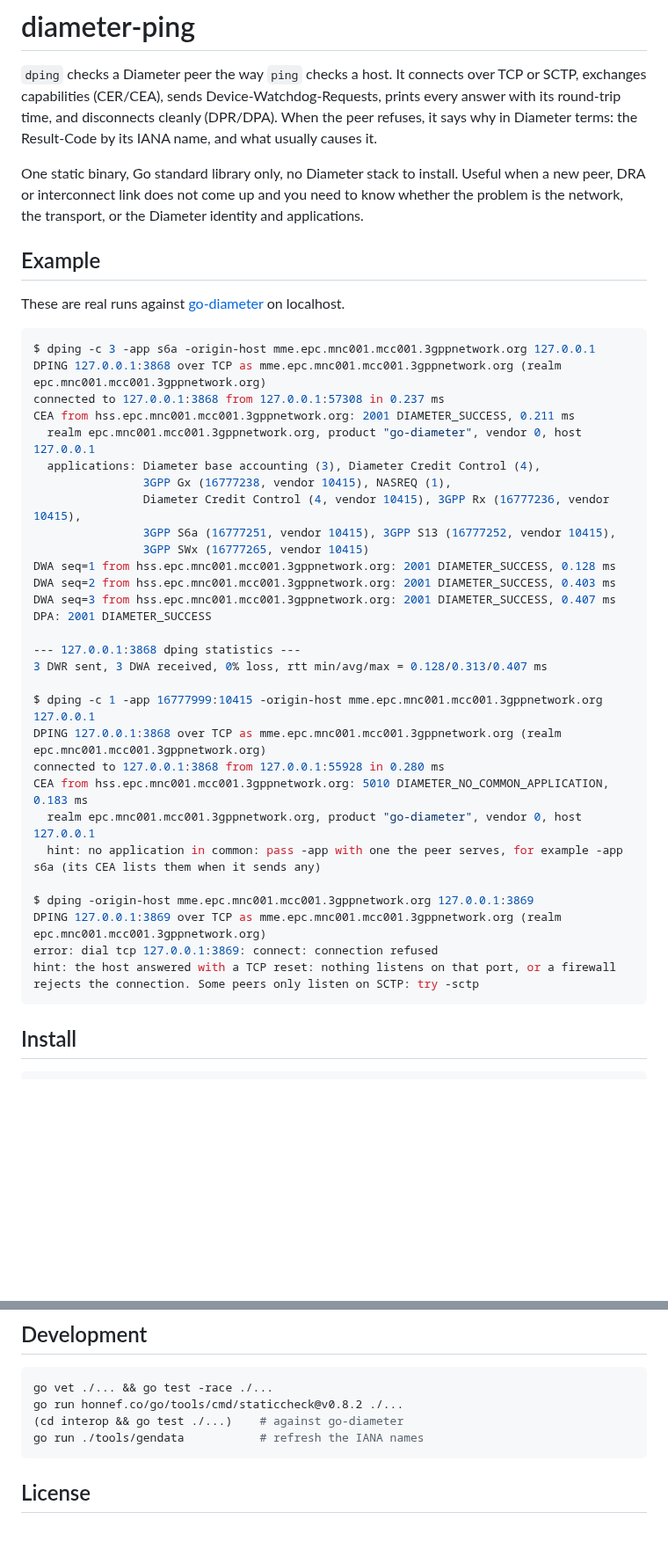
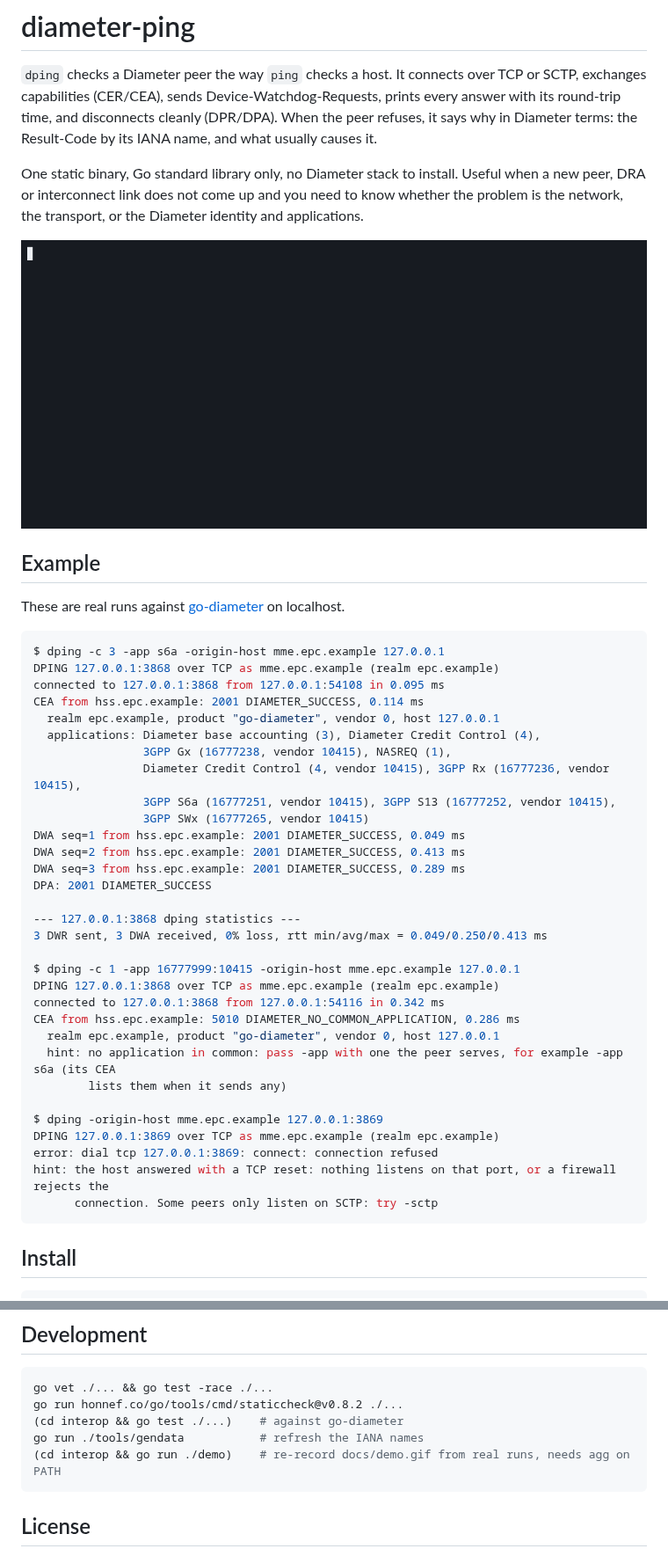
Before and after one commit to alb777/diameter-ping, a Markdown page: README.md, 2 parts joined by grey strips. Shown at 88% size. GitHub-like rendering; pictures changed too: docs/demo.gif (added); blank space fills up the shorter version.

Commit message:
docs: demo gif recorded from real runs against go-diameter

````diff
--- a/README.md
+++ b/README.md
@@ -4,40 +4,44 @@
 
 One static binary, Go standard library only, no Diameter stack to install. Useful when a new peer, DRA or interconnect link does not come up and you need to know whether the problem is the network, the transport, or the Diameter identity and applications.
 
+![dping checking a peer over TCP and over SCTP, then explaining a 5010 and a refused connection](docs/demo.gif)
+
 ## Example
 
 These are real runs against [go-diameter](https://github.com/fiorix/go-diameter) on localhost.
 
 ```console
-$ dping -c 3 -app s6a -origin-host mme.epc.mnc001.mcc001.3gppnetwork.org 127.0.0.1
-DPING 127.0.0.1:3868 over TCP as mme.epc.mnc001.mcc001.3gppnetwork.org (realm epc.mnc001.mcc001.3gppnetwork.org)
-connected to 127.0.0.1:3868 from 127.0.0.1:57308 in 0.237 ms
-CEA from hss.epc.mnc001.mcc001.3gppnetwork.org: 2001 DIAMETER_SUCCESS, 0.211 ms
-  realm epc.mnc001.mcc001.3gppnetwork.org, product "go-diameter", vendor 0, host 127.0.0.1
+$ dping -c 3 -app s6a -origin-host mme.epc.example 127.0.0.1
+DPING 127.0.0.1:3868 over TCP as mme.epc.example (realm epc.example)
+connected to 127.0.0.1:3868 from 127.0.0.1:54108 in 0.095 ms
+CEA from hss.epc.example: 2001 DIAMETER_SUCCESS, 0.114 ms
+  realm epc.example, product "go-diameter", vendor 0, host 127.0.0.1
   applications: Diameter base accounting (3), Diameter Credit Control (4),
                 3GPP Gx (16777238, vendor 10415), NASREQ (1),
                 Diameter Credit Control (4, vendor 10415), 3GPP Rx (16777236, vendor 10415),
                 3GPP S6a (16777251, vendor 10415), 3GPP S13 (16777252, vendor 10415),
                 3GPP SWx (16777265, vendor 10415)
-DWA seq=1 from hss.epc.mnc001.mcc001.3gppnetwork.org: 2001 DIAMETER_SUCCESS, 0.128 ms
-DWA seq=2 from hss.epc.mnc001.mcc001.3gppnetwork.org: 2001 DIAMETER_SUCCESS, 0.403 ms
-DWA seq=3 from hss.epc.mnc001.mcc001.3gppnetwork.org: 2001 DIAMETER_SUCCESS, 0.407 ms
+DWA seq=1 from hss.epc.example: 2001 DIAMETER_SUCCESS, 0.049 ms
+DWA seq=2 from hss.epc.example: 2001 DIAMETER_SUCCESS, 0.413 ms
+DWA seq=3 from hss.epc.example: 2001 DIAMETER_SUCCESS, 0.289 ms
 DPA: 2001 DIAMETER_SUCCESS
 
 --- 127.0.0.1:3868 dping statistics ---
-3 DWR sent, 3 DWA received, 0% loss, rtt min/avg/max = 0.128/0.313/0.407 ms
+3 DWR sent, 3 DWA received, 0% loss, rtt min/avg/max = 0.049/0.250/0.413 ms
 
-$ dping -c 1 -app 16777999:10415 -origin-host mme.epc.mnc001.mcc001.3gppnetwork.org 127.0.0.1
-DPING 127.0.0.1:3868 over TCP as mme.epc.mnc001.mcc001.3gppnetwork.org (realm epc.mnc001.mcc001.3gppnetwork.org)
-connected to 127.0.0.1:3868 from 127.0.0.1:55928 in 0.280 ms
-CEA from hss.epc.mnc001.mcc001.3gppnetwork.org: 5010 DIAMETER_NO_COMMON_APPLICATION, 0.183 ms
-  realm epc.mnc001.mcc001.3gppnetwork.org, product "go-diameter", vendor 0, host 127.0.0.1
-  hint: no application in common: pass -app with one the peer serves, for example -app s6a (its CEA lists them when it sends any)
+$ dping -c 1 -app 16777999:10415 -origin-host mme.epc.example 127.0.0.1
+DPING 127.0.0.1:3868 over TCP as mme.epc.example (realm epc.example)
+connected to 127.0.0.1:3868 from 127.0.0.1:54116 in 0.342 ms
+CEA from hss.epc.example: 5010 DIAMETER_NO_COMMON_APPLICATION, 0.286 ms
+  realm epc.example, product "go-diameter", vendor 0, host 127.0.0.1
+  hint: no application in common: pass -app with one the peer serves, for example -app s6a (its CEA
+        lists them when it sends any)
 
-$ dping -origin-host mme.epc.mnc001.mcc001.3gppnetwork.org 127.0.0.1:3869
-DPING 127.0.0.1:3869 over TCP as mme.epc.mnc001.mcc001.3gppnetwork.org (realm epc.mnc001.mcc001.3gppnetwork.org)
+$ dping -origin-host mme.epc.example 127.0.0.1:3869
+DPING 127.0.0.1:3869 over TCP as mme.epc.example (realm epc.example)
 error: dial tcp 127.0.0.1:3869: connect: connection refused
-hint: the host answered with a TCP reset: nothing listens on that port, or a firewall rejects the connection. Some peers only listen on SCTP: try -sctp
+hint: the host answered with a TCP reset: nothing listens on that port, or a firewall rejects the
+      connection. Some peers only listen on SCTP: try -sctp
 ```
 
 ## Install
@@ -108,6 +112,7 @@ go vet ./... && go test -race ./...
 go run honnef.co/go/tools/cmd/staticcheck@v0.8.2 ./...
 (cd interop && go test ./...)    # against go-diameter
 go run ./tools/gendata           # refresh the IANA names
+(cd interop && go run ./demo)    # re-record docs/demo.gif from real runs, needs agg on PATH
 ```
 
 ## License
````
Also changed, not shown: 3 other files.
